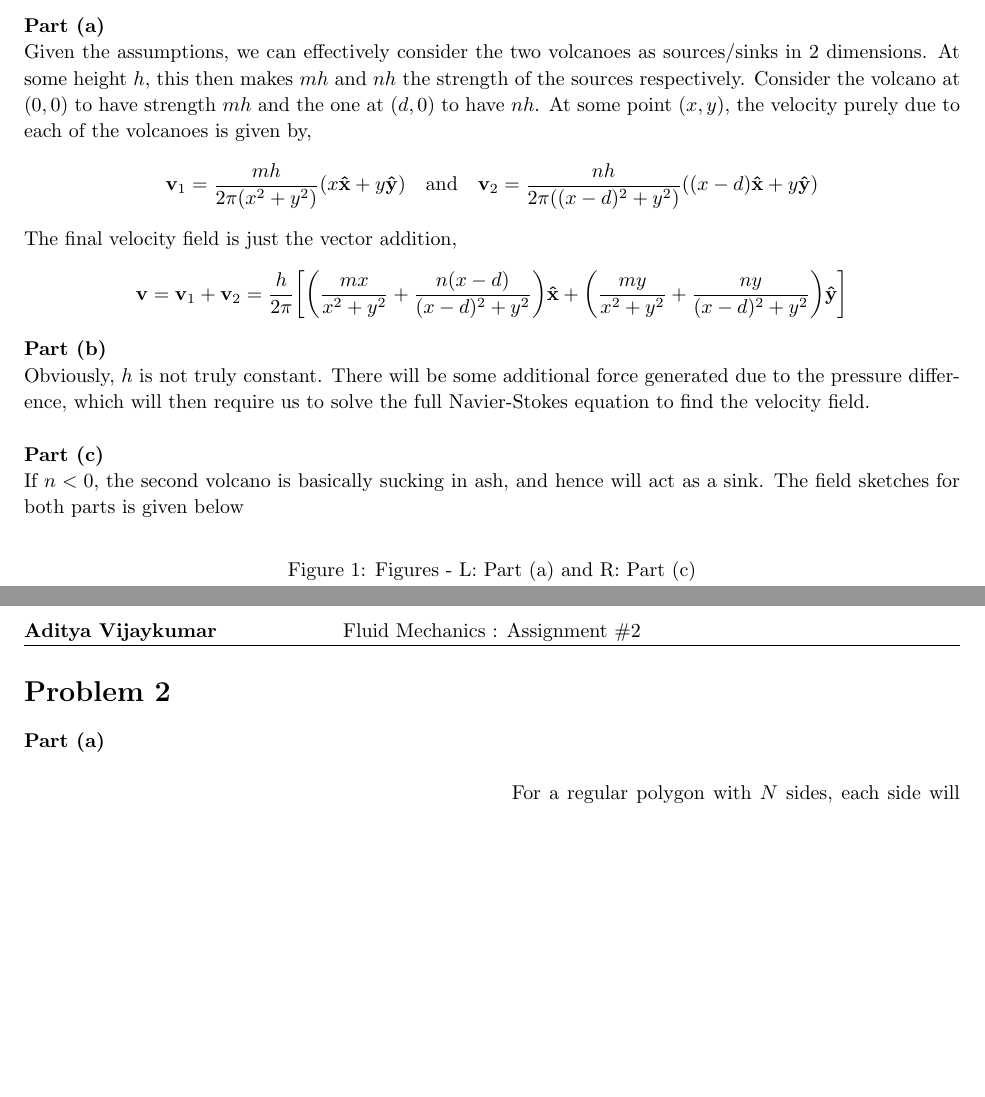
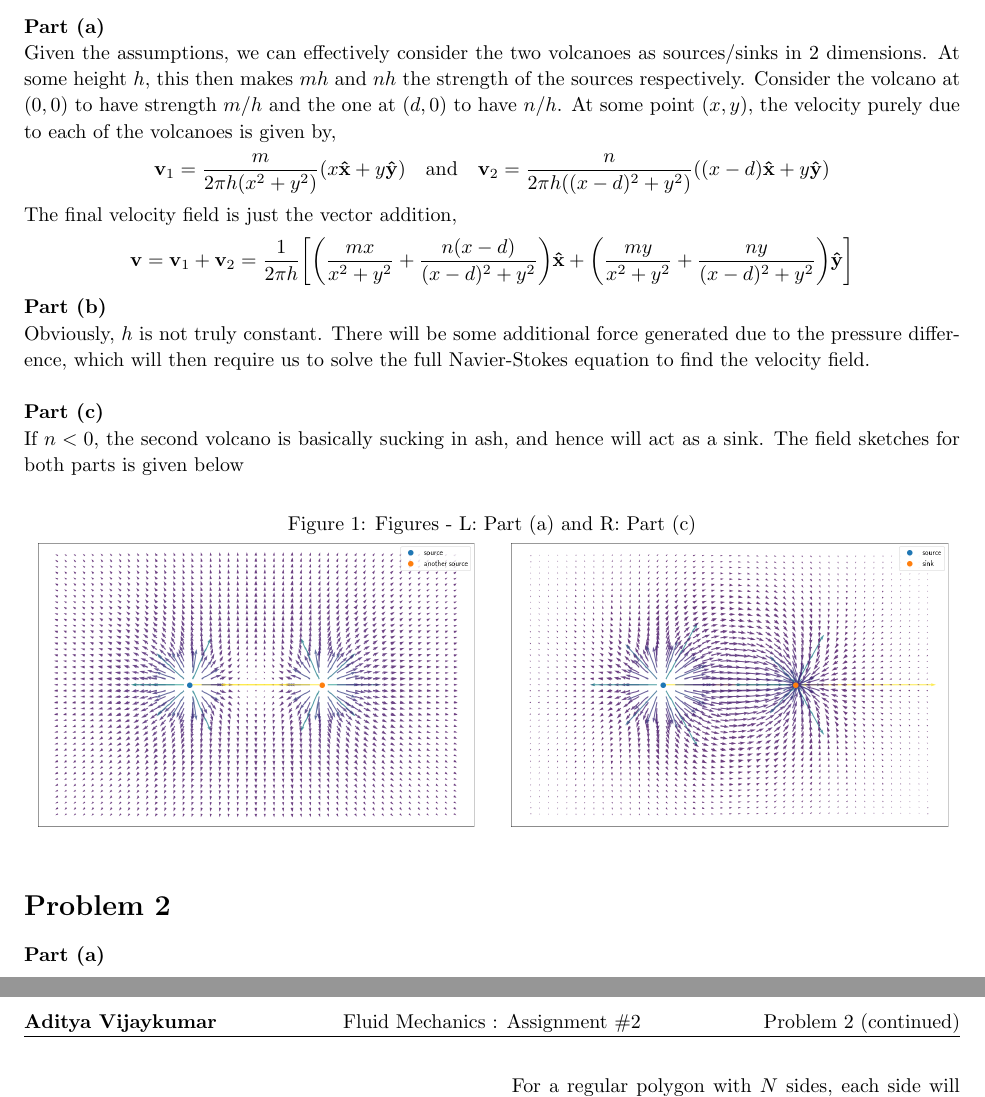
Before and after one commit to adivijaykumar/courses, a LaTeX document (fluids/assign_2/assign_2.tex): two parts of pages 1 and 2 of 2, joined at a grey line, cut so that both start at the same text, the shorter picture padded with empty space. Compiled offline with pdfLaTeX.

Commit message:
fluids correctred

```diff
--- a/fluids/assign_2/assign_2.tex
+++ b/fluids/assign_2/assign_2.tex
@@ -151,13 +151,13 @@
 
 \begin{homeworkProblem}
     \textbf{Part (a)}\\
-   	Given the assumptions, we can effectively consider the two volcanoes as sources/sinks in 2 dimensions. At some height $ h $, this then makes $ mh $ and $ nh $ the strength of the sources respectively. Consider the volcano at $ (0,0) $ to have strength $ mh $ and the one at $ (d,0) $ to have $ nh $. At some point $ (x,y) $, the velocity purely due to each of the volcanoes is given by,
+   	Given the assumptions, we can effectively consider the two volcanoes as sources/sinks in 2 dimensions. At some height $ h $, this then makes $ mh $ and $ nh $ the strength of the sources respectively. Consider the volcano at $ (0,0) $ to have strength $ m/h $ and the one at $ (d,0) $ to have $ n/h $. At some point $ (x,y) $, the velocity purely due to each of the volcanoes is given by,
    	\begin{equation*}
-   	\vb{v}_1 = \frac{mh}{2\pi(x^2 + y^2)}(x\vu{x} + y \vu{y}) \qq{and} \vb{v}_2 = \frac{nh}{2\pi((x-d)^2 + y^2)}((x-d)\vu{x} + y \vu{y})
+   	\vb{v}_1 = \frac{m}{2\pi h(x^2 + y^2)}(x\vu{x} + y \vu{y}) \qq{and} \vb{v}_2 = \frac{n}{2\pi h((x-d)^2 + y^2)}((x-d)\vu{x} + y \vu{y})
    	\end{equation*}
    	The final velocity field is just the vector addition,
    	\begin{equation*}
-   	\vb{v} = \vb{v}_1 + \vb{v}_2= \frac{h}{2\pi}\qty[\qty(\frac{mx}{x^2+y^2} +\frac{n(x-d)}{(x-d)^2 + y^2})\vu{x} + \qty(\frac{my}{x^2+y^2} +\frac{ny}{(x-d)^2 + y^2})\vu{y} ]
+   	\vb{v} = \vb{v}_1 + \vb{v}_2= \frac{1}{2\pi h}\qty[\qty(\frac{mx}{x^2+y^2} +\frac{n(x-d)}{(x-d)^2 + y^2})\vu{x} + \qty(\frac{my}{x^2+y^2} +\frac{ny}{(x-d)^2 + y^2})\vu{y} ]
    	\end{equation*}
 
    	\textbf{Part (b)}\\
```
Also changed, not shown: fluids/assign_2/assign_2.pdf.
